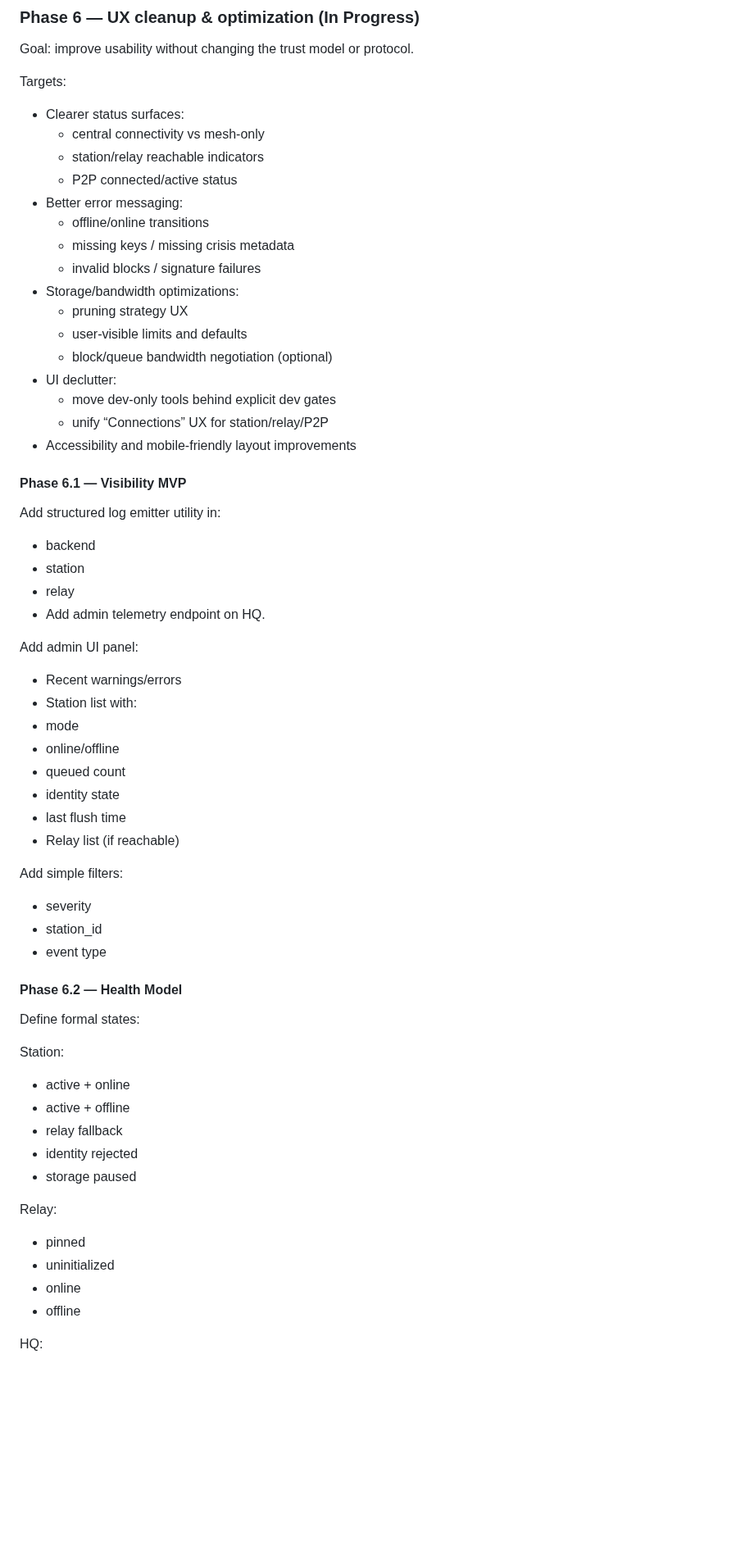
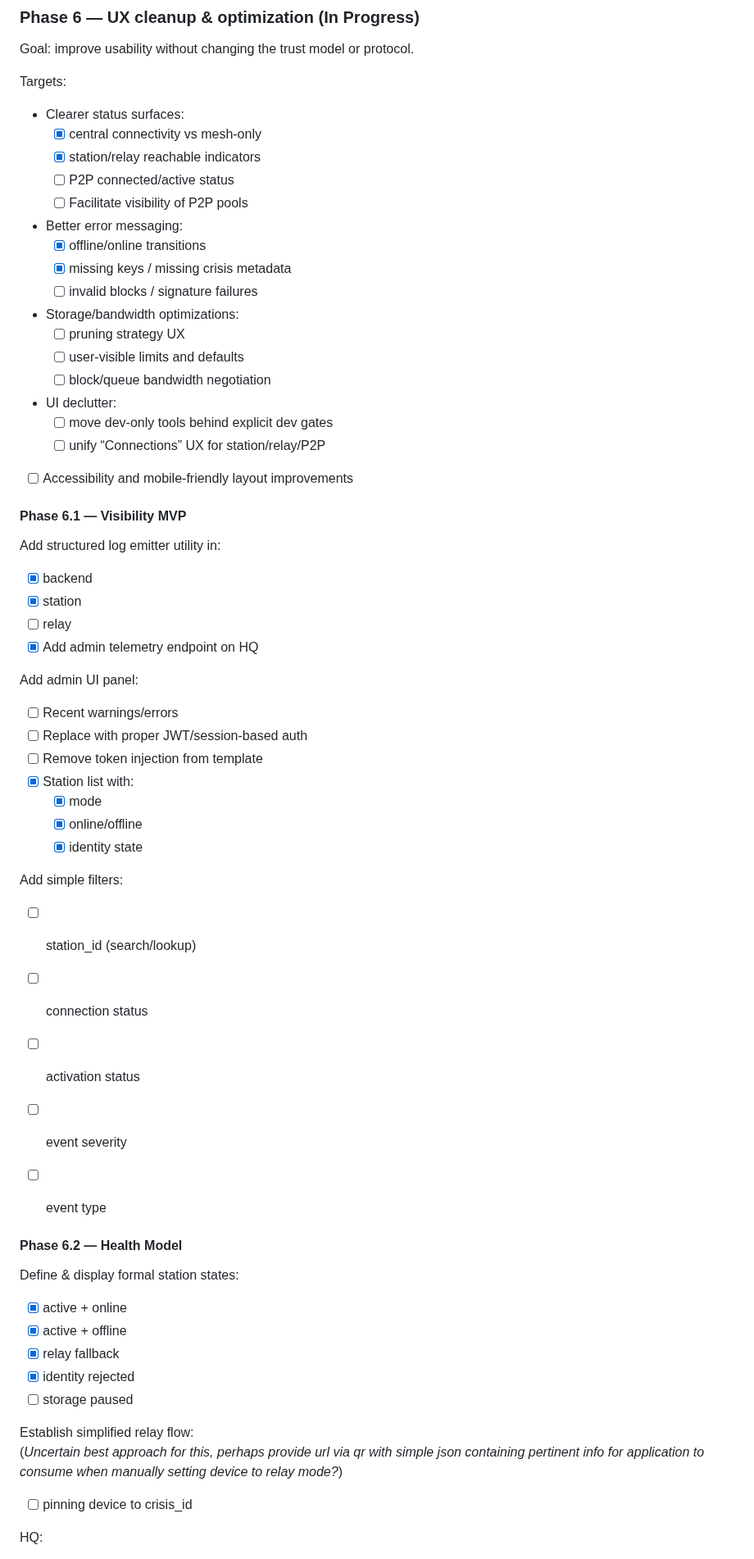
Before and after one commit to paxdriver/KriSYS, a Markdown page: README.md, the part around one of its changes. Shown at 82% size. Rendered like a GitHub page; blank space fills up the shorter version.

Commit message:
README roadmap updates, incl station telemtry policy.

```diff
--- a/README.md
+++ b/README.md
@@ -831,58 +895,57 @@ Goal: improve usability without changing the trust model or protocol.
 
 Targets:
 - Clearer status surfaces:
-	- central connectivity vs mesh-only
-	- station/relay reachable indicators
-	- P2P connected/active status
+	- [x] central connectivity vs mesh-only
+	- [x] station/relay reachable indicators
+	- [ ] P2P connected/active status
+	- [ ] Facilitate visibility of P2P pools
 - Better error messaging:
-	- offline/online transitions
-	- missing keys / missing crisis metadata
-	- invalid blocks / signature failures
+	- [x] offline/online transitions
+	- [x] missing keys / missing crisis metadata
+	- [ ] invalid blocks / signature failures
 - Storage/bandwidth optimizations:
-	- pruning strategy UX
-	- user-visible limits and defaults
-	- block/queue bandwidth negotiation (optional)
+	- [ ] pruning strategy UX
+	- [ ] user-visible limits and defaults
+	- [ ] block/queue bandwidth negotiation
 - UI declutter:
-	- move dev-only tools behind explicit dev gates
-	- unify “Connections” UX for station/relay/P2P
-- Accessibility and mobile-friendly layout improvements
+	- [ ] move dev-only tools behind explicit dev gates
+	- [ ] unify “Connections” UX for station/relay/P2P
+- [ ] Accessibility and mobile-friendly layout improvements
 
 #### Phase 6.1 — Visibility MVP
 Add structured log emitter utility in:
-- backend
-- station
-- relay
-- Add admin telemetry endpoint on HQ.
+- [x] backend
+- [x] station
+- [ ] relay
+- [x] Add admin telemetry endpoint on HQ
 
 Add admin UI panel:
-- Recent warnings/errors
-- Station list with:
-- mode
-- online/offline
-- queued count
-- identity state
-- last flush time
-- Relay list (if reachable)
+- [ ] Recent warnings/errors
+- [ ] Replace with proper JWT/session-based auth
+- [ ] Remove token injection from template
+- [x] Station list with:
+	- [x] mode
+	- [x] online/offline
+	- [x] identity state
 
 Add simple filters:
-- severity
-- station_id
-- event type
+- [ ] station_id (search/lookup)
+- [ ] connection status
+- [ ] activation status
+- [ ] event severity
+- [ ] event type
+
 
 #### Phase 6.2 — Health Model
-Define formal states:
+Define & display formal station states:
+- [x] active + online
+- [x] active + offline
+- [x] relay fallback
+- [x] identity rejected
+- [ ] storage paused
 
-Station:
-- active + online
-- active + offline
-- relay fallback
-- identity rejected
-- storage paused
-
-Relay:
-- pinned
-- uninitialized
-- online
-- offline
+Establish simplified relay flow:<br>
+(*Uncertain best approach for this, perhaps provide url via qr with simple json containing pertinent info for application to consume when manually setting device to relay mode?*)
+- [ ] pinning device to crisis_id
 
 HQ:
```
Also changed, not shown: other parts of README.md (+228 -53 lines).
